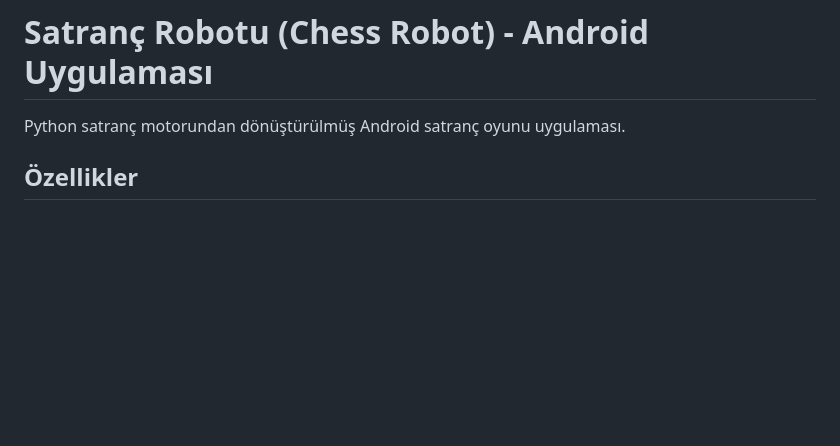
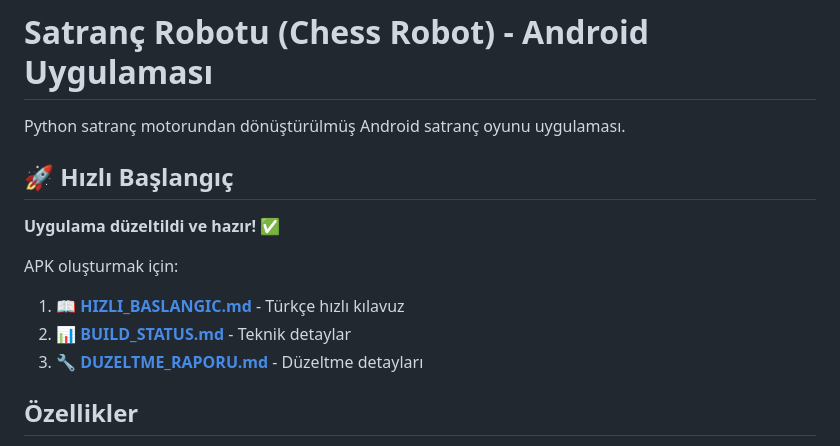
Before and after one commit to Mertsr/AndroidChess, a Markdown page: README.md, the part around the change. Rendered like a GitHub page; blank space fills up the shorter version.

Commit message:
Update README with links to fix documentation
Co-authored-by: Mertsr <115826687+Mertsr@users.noreply.github.com>

```diff
--- a/README.md
+++ b/README.md
@@ -1,6 +1,15 @@
 # Satranç Robotu (Chess Robot) - Android Uygulaması
 
 Python satranç motorundan dönüştürülmüş Android satranç oyunu uygulaması.
+
+## 🚀 Hızlı Başlangıç
+
+**Uygulama düzeltildi ve hazır!** ✅
+
+APK oluşturmak için:
+1. 📖 **[HIZLI_BASLANGIC.md](HIZLI_BASLANGIC.md)** - Türkçe hızlı kılavuz
+2. 📊 **[BUILD_STATUS.md](BUILD_STATUS.md)** - Teknik detaylar
+3. 🔧 **[DUZELTME_RAPORU.md](DUZELTME_RAPORU.md)** - Düzeltme detayları
 
 ## Özellikler
 
```
